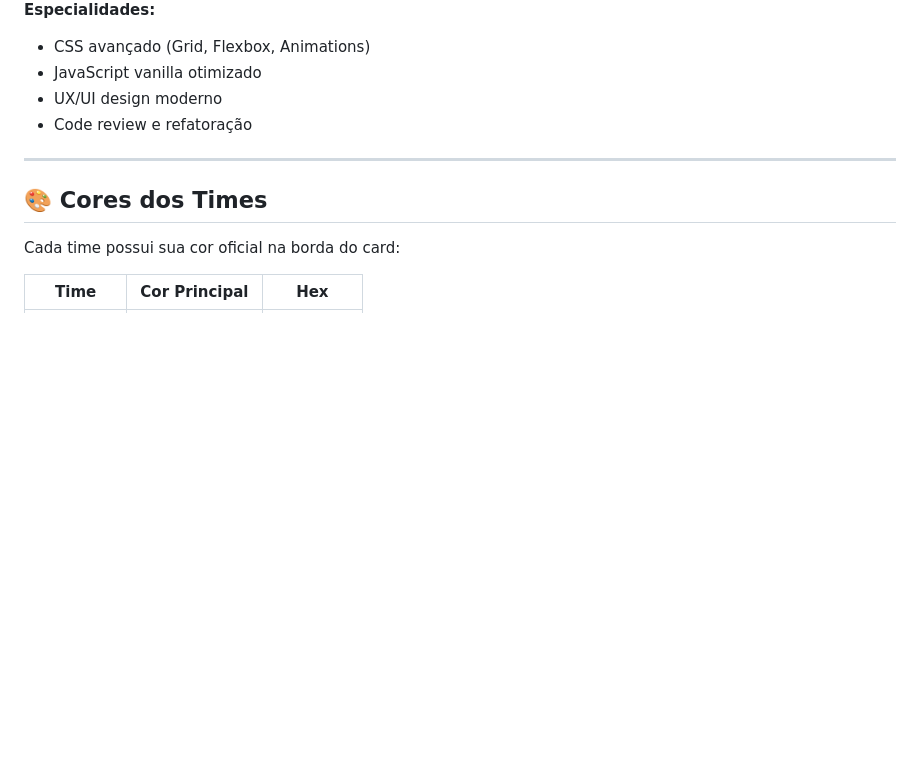
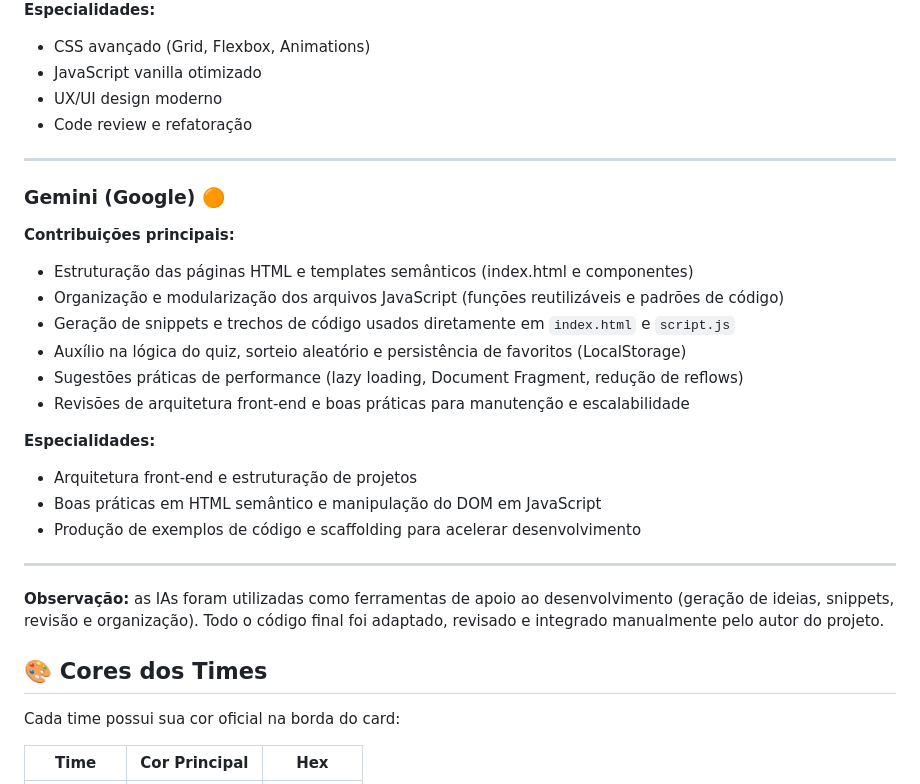
Before and after one commit to GustOki/NBAWiki, a Markdown page: README.md, the part around the change. GitHub-like rendering; blank space fills up the shorter version.

```diff
--- a/README.md
+++ b/README.md
@@ -443,6 +443,26 @@ Este projeto foi desenvolvido com auxílio de inteligências artificiais:
 
 ---
 
+### Gemini (Google) 🟠
+
+**Contribuições principais:**
+- Estruturação das páginas HTML e templates semânticos (index.html e componentes)
+- Organização e modularização dos arquivos JavaScript (funções reutilizáveis e padrões de código)
+- Geração de snippets e trechos de código usados diretamente em `index.html` e `script.js`
+- Auxílio na lógica do quiz, sorteio aleatório e persistência de favoritos (LocalStorage)
+- Sugestões práticas de performance (lazy loading, Document Fragment, redução de reflows)
+- Revisões de arquitetura front-end e boas práticas para manutenção e escalabilidade
+
+**Especialidades:**
+- Arquitetura front-end e estruturação de projetos
+- Boas práticas em HTML semântico e manipulação do DOM em JavaScript
+- Produção de exemplos de código e scaffolding para acelerar desenvolvimento
+
+---
+
+**Observação:** as IAs foram utilizadas como ferramentas de apoio ao desenvolvimento (geração de ideias, snippets, revisão e organização). Todo o código final foi adaptado, revisado e integrado manualmente pelo autor do projeto.
+
+
 ## 🎨 Cores dos Times
 
 Cada time possui sua cor oficial na borda do card:
```
